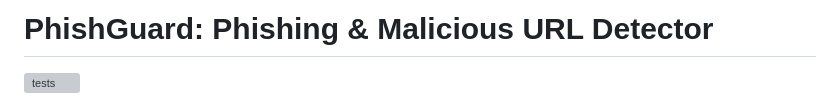
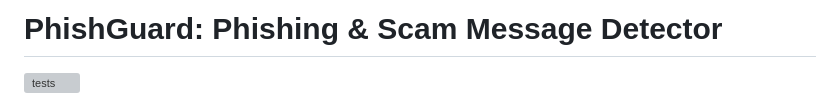
Before and after one commit to Drakeion2532/phishing-url-detector, a Markdown page: README.md, the part around the change. Drawn GitHub-style; grey boxes are pictures that could not be loaded.

Commit message:
README: align the project title with the resume
Co-Authored-By: Claude Opus 5.5 <noreply@anthropic.com>
Claude-Session: https://claude.ai/code/session_01GAqTcRXFD5N4CA4DAx4tA1

```diff
--- a/README.md
+++ b/README.md
@@ -1,4 +1,4 @@
-# PhishGuard: Phishing & Malicious URL Detector
+# PhishGuard: Phishing & Scam Message Detector
 
 [![tests](https://github.com/Drakeion2532/phishing-url-detector/actions/workflows/tests.yml/badge.svg)](https://github.com/Drakeion2532/phishing-url-detector/actions/workflows/tests.yml)
 
```
